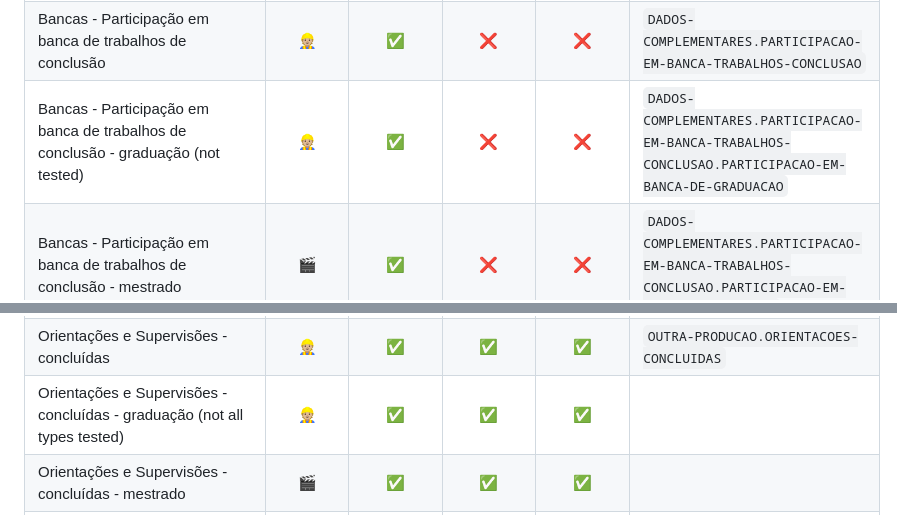
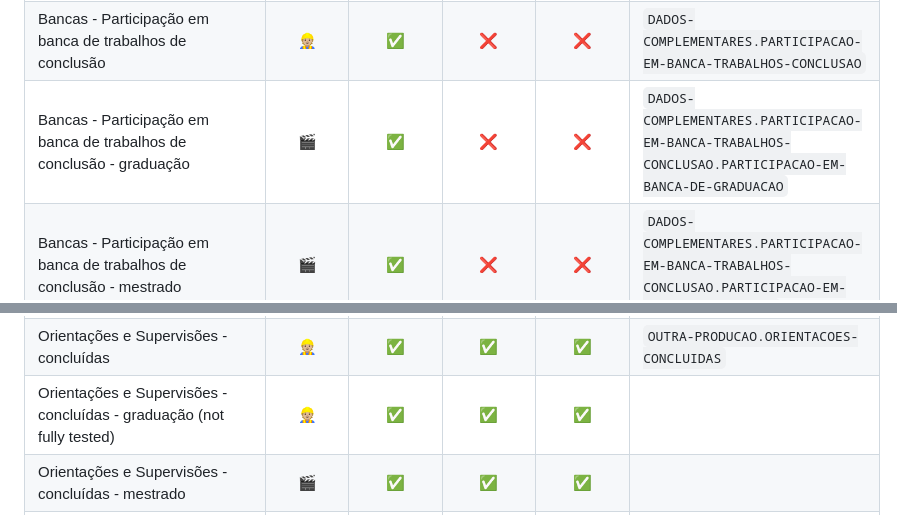
Before and after one commit to philkleer/create-lattes-cv, a Markdown page: README.md, 2 parts joined by grey strips. Rendered like a GitHub page.

```diff
--- a/README.md
+++ b/README.md
@@ -134,7 +136,7 @@ Embaixo tem uma tabela sobre as áreas no currículo Lattes. Eu não tenho todas
 | Patentes e registros - Topografia de circuito integrado registrada| ⛔️ | 🧐 | 🧐 | 🧐 | |
 | **Bancas** | 👷🏼 |  ✅ |  ❌ | ❌ | `DADOS-COMPLEMENTARES` |
 | Bancas - Participação em banca de trabalhos de conclusão | 👷🏼 |  ✅ |  ❌ | ❌ | `DADOS-COMPLEMENTARES.PARTICIPACAO-EM-BANCA-TRABALHOS-CONCLUSAO` |
-| Bancas - Participação em banca de trabalhos de conclusão - graduação (not tested) | 👷🏼 |  ✅ |  ❌ | ❌ |`DADOS-COMPLEMENTARES.PARTICIPACAO-EM-BANCA-TRABALHOS-CONCLUSAO.PARTICIPACAO-EM-BANCA-DE-GRADUACAO` |
+| Bancas - Participação em banca de trabalhos de conclusão - graduação | 🎬 |  ✅ |  ❌ | ❌ |`DADOS-COMPLEMENTARES.PARTICIPACAO-EM-BANCA-TRABALHOS-CONCLUSAO.PARTICIPACAO-EM-BANCA-DE-GRADUACAO` |
 | Bancas - Participação em banca de trabalhos de conclusão - mestrado | 🎬 | ✅ |  ❌ | ❌ | `DADOS-COMPLEMENTARES.PARTICIPACAO-EM-BANCA-TRABALHOS-CONCLUSAO.PARTICIPACAO-EM-BANCA-DE-MESTRADO` |
 | Bancas - Participação em banca de trabalhos de conclusão - doutorado (not tested) | 👷🏼 |  ✅ |  ❌ | ❌ | `DADOS-COMPLEMENTARES.PARTICIPACAO-EM-BANCA-TRABALHOS-CONCLUSAO.PARTICIPACAO-EM-BANCA-DE-DOUTORADO` |
 | Bancas - Participação em banca de trabalhos de conclusão - Exame de qualificação de doutorado | ⛔️ | ✅ |  ❌ | ❌ | |
@@ -158,7 +160,7 @@ Embaixo tem uma tabela sobre as áreas no currículo Lattes. Eu não tenho todas
 | Orientações e Supervisões - em andamento - Supervisão de pós-doutorado | ⛔️ | ✅ | ✅ | ✅ | |
 | Orientações e Supervisões - em andamento - orientação de outra natureza | ⛔️ | ✅ | ✅ | ✅ | |
 | Orientações e Supervisões - concluídas | 👷🏼 | ✅ | ✅ | ✅ | `OUTRA-PRODUCAO.ORIENTACOES-CONCLUIDAS` |
-| Orientações e Supervisões - concluídas - graduação (not all types tested) | 👷🏼 | ✅ | ✅ | ✅ | |
+| Orientações e Supervisões - concluídas - graduação (not fully tested) | 👷🏼 | ✅ | ✅ | ✅ | |
 | Orientações e Supervisões - concluídas - mestrado | 🎬 | ✅ | ✅ | ✅ | |
 | Orientações e Supervisões - concluídas - doutorado (not tested) | 👷🏼 | ✅ | ✅ | ✅ | |
 | Orientações e Supervisões - concluídas - Monografia de conclusão de curso de aperfeiçoamento/especialização | ⛔️ | ✅ | ✅ | ✅ | |
```
Also changed, not shown: other parts of README.md (+9 -7 lines).
